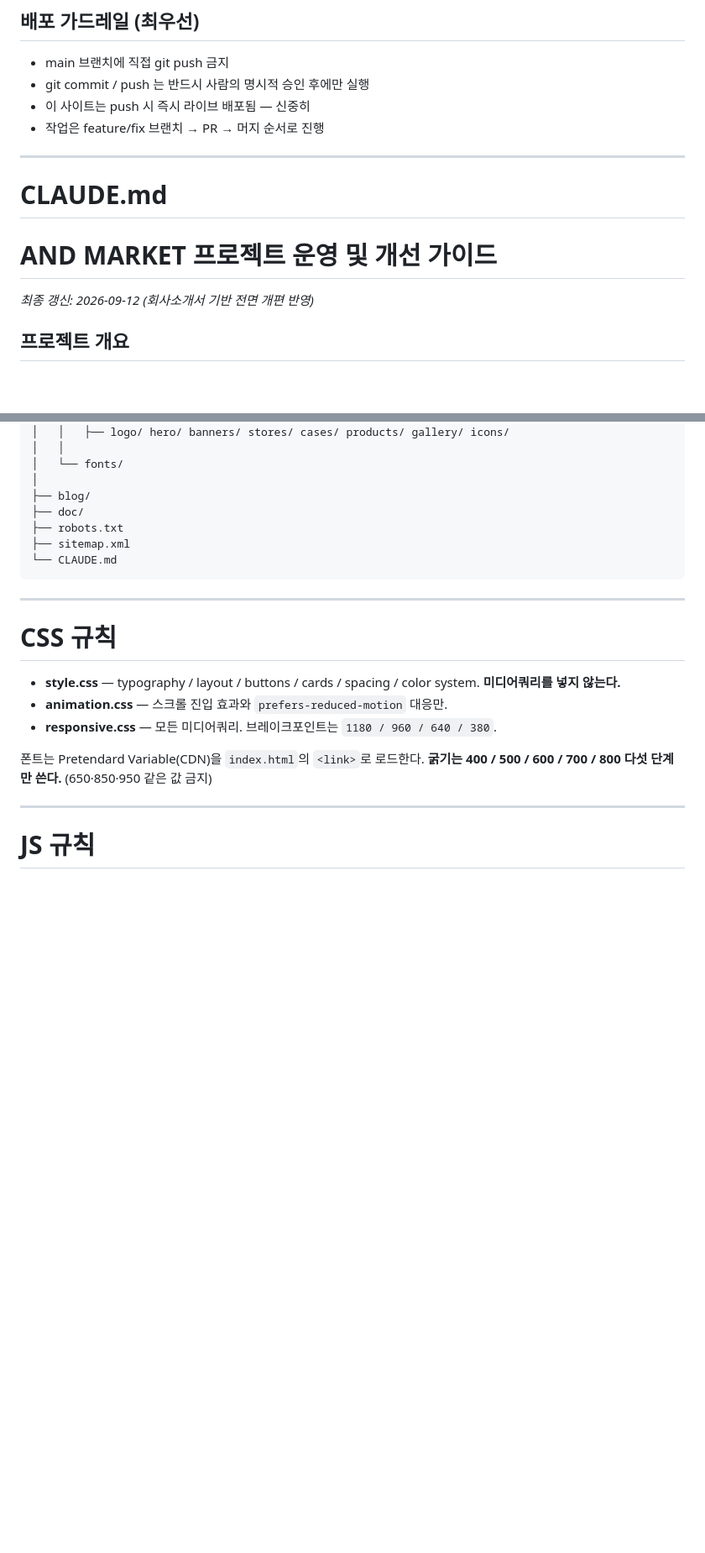
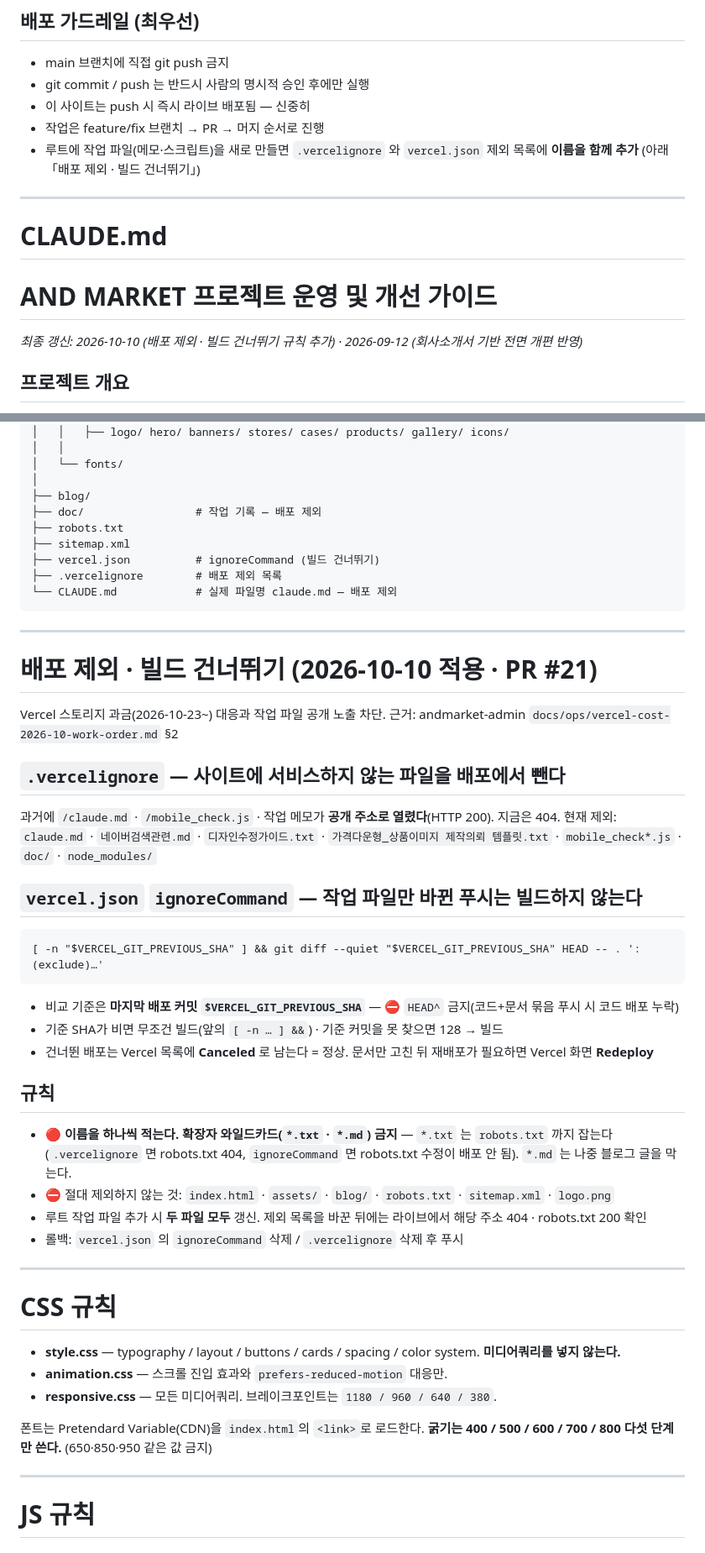
Before and after one commit to vndsus007-byte/andmarket-homepage, a Markdown page: claude.md, 2 parts joined by grey strips. Shown at 84% size. Rendered like a GitHub page; blank space fills up the shorter version.

Commit message:
docs: CLAUDE.md에 배포 제외 · 빌드 건너뛰기 규칙 추가
- 가드레일: 루트 작업 파일 추가 시 .vercelignore · vercel.json 제외 목록에 이름 추가
- 구조도에 vercel.json · .vercelignore 반영
- 「배포 제외 · 빌드 건너뛰기」 절 신설 (PR #21 내용, 와일드카드 금지, 롤백)

Co-Authored-By: Claude Opus 5.5 <noreply@anthropic.com>

````diff
--- a/claude.md
+++ b/claude.md
@@ -3,6 +3,7 @@
 - git commit / push 는 반드시 사람의 명시적 승인 후에만 실행
 - 이 사이트는 push 시 즉시 라이브 배포됨 — 신중히
 - 작업은 feature/fix 브랜치 → PR → 머지 순서로 진행
+- 루트에 작업 파일(메모·스크립트)을 새로 만들면 `.vercelignore` 와 `vercel.json` 제외 목록에 **이름을 함께 추가** (아래 「배포 제외 · 빌드 건너뛰기」)
 
 ---
 
@@ -10,7 +11,7 @@
 
 # AND MARKET 프로젝트 운영 및 개선 가이드
 
-_최종 갱신: 2026-09-12 (회사소개서 기반 전면 개편 반영)_
+_최종 갱신: 2026-10-10 (배포 제외 · 빌드 건너뛰기 규칙 추가) · 2026-09-12 (회사소개서 기반 전면 개편 반영)_
 
 ## 프로젝트 개요
 
@@ -194,11 +195,43 @@ index.html 하나에 CSS · JS · Animation · SEO · 모든 섹션을 전부
 │   └── fonts/
 │
 ├── blog/
-├── doc/
+├── doc/                 # 작업 기록 — 배포 제외
 ├── robots.txt
 ├── sitemap.xml
-└── CLAUDE.md
+├── vercel.json          # ignoreCommand (빌드 건너뛰기)
+├── .vercelignore        # 배포 제외 목록
+└── CLAUDE.md            # 실제 파일명 claude.md — 배포 제외
 ```
+
+---
+
+# 배포 제외 · 빌드 건너뛰기 (2026-10-10 적용 · PR #21)
+
+Vercel 스토리지 과금(2026-10-23~) 대응과 작업 파일 공개 노출 차단.
+근거: andmarket-admin `docs/ops/vercel-cost-2026-10-work-order.md` §2
+
+## `.vercelignore` — 사이트에 서비스하지 않는 파일을 배포에서 뺀다
+
+과거에 `/claude.md` · `/mobile_check.js` · 작업 메모가 **공개 주소로 열렸다**(HTTP 200). 지금은 404.
+현재 제외: `claude.md` · `네이버검색관련.md` · `디자인수정가이드.txt` · `가격다운형_상품이미지 제작의뢰 템플릿.txt` · `mobile_check*.js` · `doc/` · `node_modules/`
+
+## `vercel.json` `ignoreCommand` — 작업 파일만 바뀐 푸시는 빌드하지 않는다
+
+```
+[ -n "$VERCEL_GIT_PREVIOUS_SHA" ] && git diff --quiet "$VERCEL_GIT_PREVIOUS_SHA" HEAD -- . ':(exclude)…'
+```
+
+- 비교 기준은 **마지막 배포 커밋 `$VERCEL_GIT_PREVIOUS_SHA`** — ⛔ `HEAD^` 금지(코드+문서 묶음 푸시 시 코드 배포 누락)
+- 기준 SHA가 비면 무조건 빌드(앞의 `[ -n … ] &&`) · 기준 커밋을 못 찾으면 128 → 빌드
+- 건너뛴 배포는 Vercel 목록에 **Canceled** 로 남는다 = 정상. 문서만 고친 뒤 재배포가 필요하면 Vercel 화면 **Redeploy**
+
+## 규칙
+
+- 🔴 **이름을 하나씩 적는다. 확장자 와일드카드(`*.txt` · `*.md`) 금지** — `*.txt` 는 `robots.txt` 까지 잡는다
+  (`.vercelignore` 면 robots.txt 404, `ignoreCommand` 면 robots.txt 수정이 배포 안 됨). `*.md` 는 나중 블로그 글을 막는다.
+- ⛔ 절대 제외하지 않는 것: `index.html` · `assets/` · `blog/` · `robots.txt` · `sitemap.xml` · `logo.png`
+- 루트 작업 파일 추가 시 **두 파일 모두** 갱신. 제외 목록을 바꾼 뒤에는 라이브에서 해당 주소 404 · robots.txt 200 확인
+- 롤백: `vercel.json` 의 `ignoreCommand` 삭제 / `.vercelignore` 삭제 후 푸시
 
 ---
 
````
